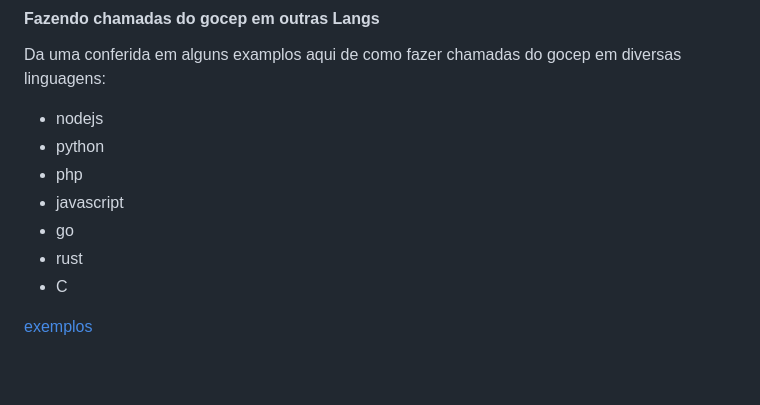
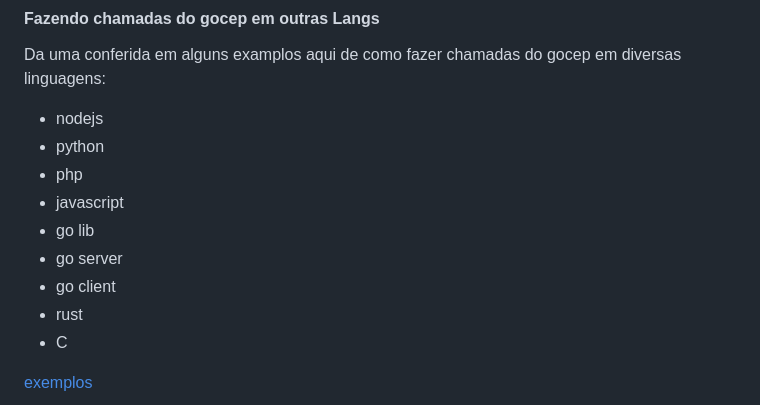
Before and after one commit to jeffotoni/gocep, a Markdown page: README.md, the part around the change. GitHub-like rendering; blank space fills up the shorter version.

Commit message:
melhorando examples go

```diff
--- a/README.md
+++ b/README.md
@@ -82,7 +82,9 @@ Da uma conferida em alguns examplos aqui de como fazer chamadas do gocep em dive
  - python
  - php
  - javascript
- - go
+ - go lib
+ - go server
+ - go client
  - rust
  - C
 
```
